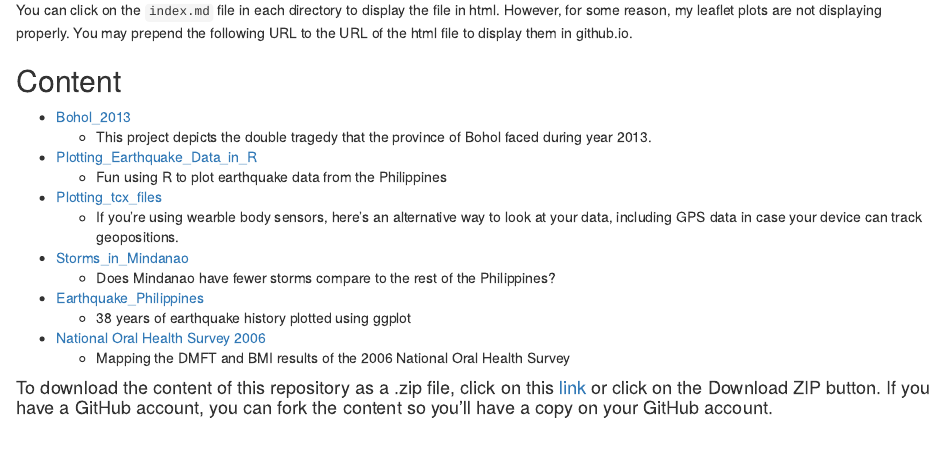
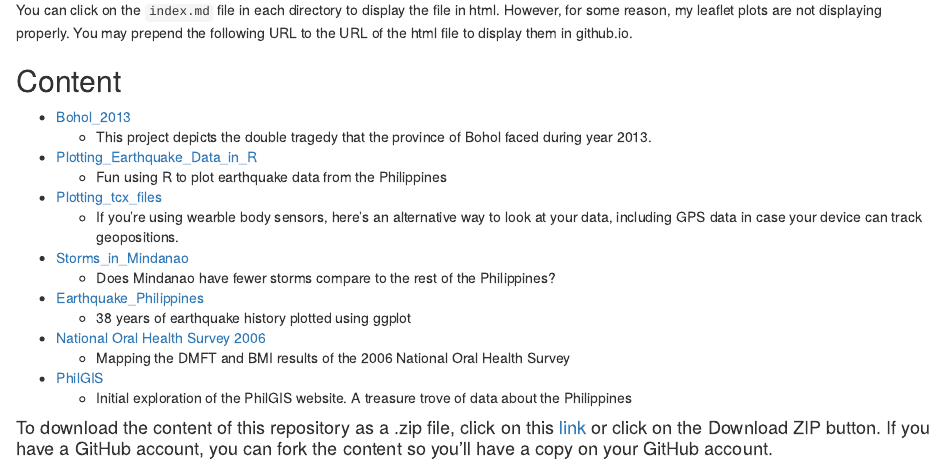
Before and after one commit to DocOfi/Building_Data_Visualization_Tools, an R Markdown document (index.Rmd): the page in a window 1100 px wide, from 550 px down. The pictures show the output file index.html that the author committed with the source, opened offline.

Commit message:
Updated link to project PhilGIS in README.md and index.html

```diff
--- a/index.Rmd
+++ b/index.Rmd
@@ -55,4 +55,7 @@ You can click on the `index.md` file in each directory to display the file in ht
 - [National Oral Health Survey 2006](https://docofi.github.io/Building_Data_Visualization_Tools/NOHS/)
      - Mapping the DMFT and BMI results of the 2006 National Oral Health Survey
 
+- [PhilGIS](https://docofi.github.io/Building_Data_Visualization_Tools/PhilGIS/)
+     - Initial exploration of the PhilGIS website. A treasure trove of data about the Philippines
+
 #### To download the content of this repository as a .zip file, click on this [link](/Building_Data_Visualization_Tools/archive/gh-pages.zip) or click on the Download ZIP button. If you have a GitHub account, you can fork the content so you'll have a copy on your GitHub account.
```
Also changed, not shown: README.md, index.html, index.md.
